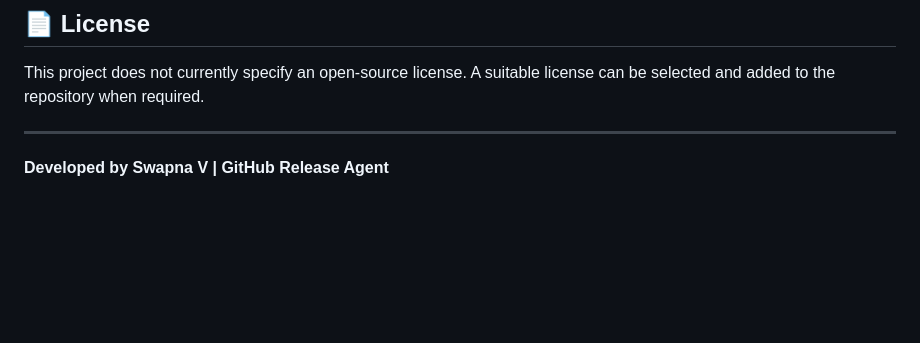
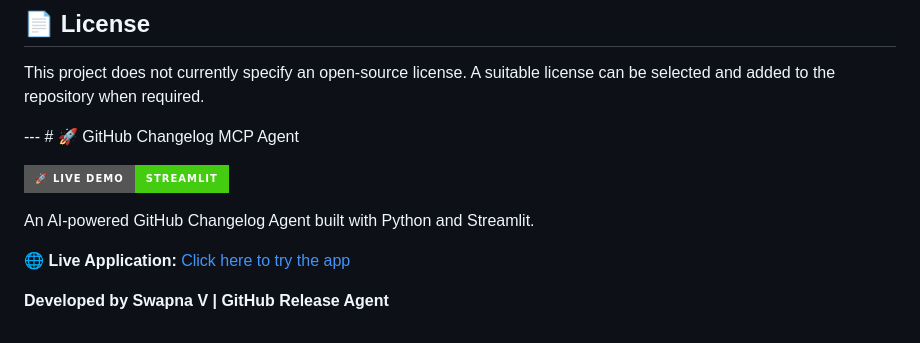
Before and after one commit to swapnarmk007-dot/github_release_agent-main-1-, a Markdown page: README.md, the part around the change. GitHub-like rendering; badges without logos; blank space fills up the shorter version.

Commit message:
Update README to include changelog and demo link
Added a changelog section and live demo link to README.

```diff
--- a/README.md
+++ b/README.md
@@ -133,6 +133,13 @@ GitHub: [Swapna V on GitHub](https://github.com/swapnarmk007-dot)
 
 This project does not currently specify an open-source license. A suitable license can be selected and added to the repository when required.
 
----
+--- # 🚀 GitHub Changelog MCP Agent
+
+[![Live Demo](https://img.shields.io/badge/🚀_Live_Demo-Streamlit-brightgreen?style=for-the-badge\&logo=streamlit)](https://95awv2qfof56dxejqcr8w7.streamlit.app/)
+
+An AI-powered GitHub Changelog Agent built with Python and Streamlit.
+
+**🌐 Live Application:** [Click here to try the app](https://95awv2qfof56dxejqcr8w7.streamlit.app/)
+
 
 **Developed by Swapna V | GitHub Release Agent**
```
